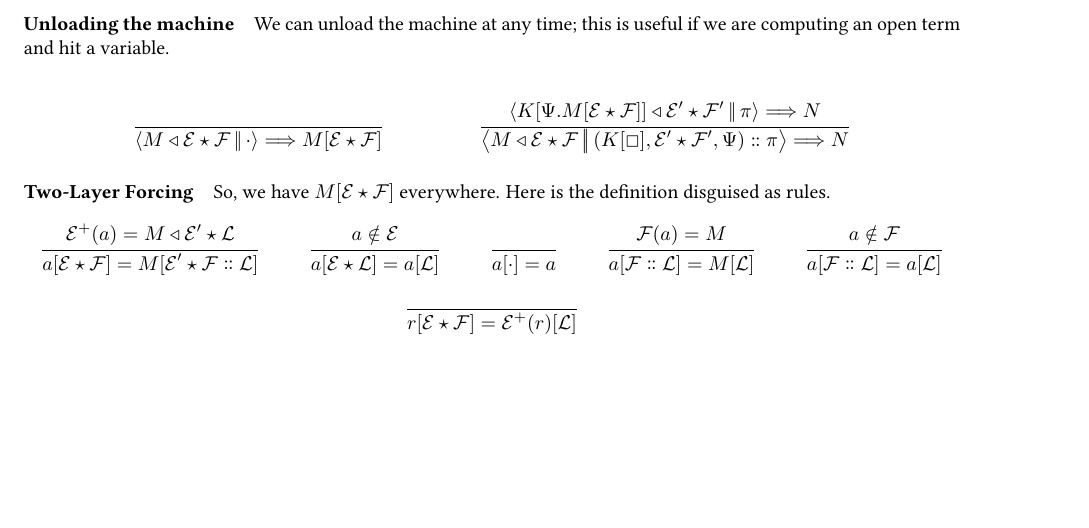
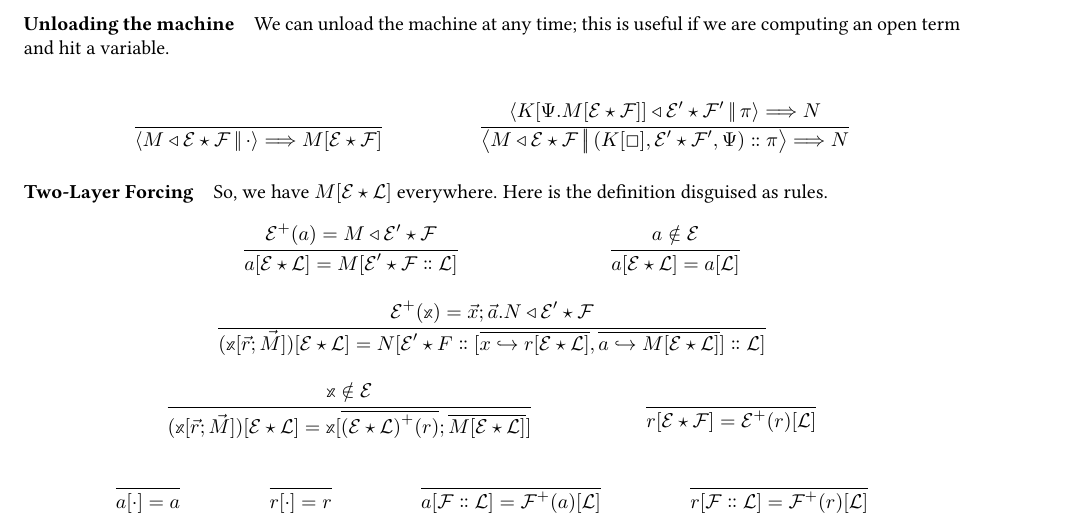
Before and after one commit to RedPRL/sml-redprl, a LaTeX document (doc/machine.tex): part of page 5 of 5, cut so that both start at the same text, the shorter picture padded with empty space. Compiled offline with pdfLaTeX.

Commit message:
More definitions.

```diff
--- a/doc/machine.tex
+++ b/doc/machine.tex
@@ -1024,13 +1024,13 @@ computing an open term and hit a variable.
 
 \paragraph{Two-Layer Forcing}
 
-So, we have $M[\Env{\EE}{\FF}]$ everywhere. Here is the definition disguised as rules.
+So, we have $\DoubleForce{M}{\EE}{\LL}$ everywhere. Here is the definition disguised as rules.
 
 \begin{mathparpagebreakable}
   \inferrule{
-    \EE^+(a) = \Clo{M}{\EE'}{\LL}
+    \EE^+(a) = \Clo{M}{\EE'}{\FF}
   }{
-    \DoubleForce{a}{\EE}{\FF} = \DoubleForce{M}{\EE'}{\Cons{\FF}{\LL}}
+    \DoubleForce{a}{\EE}{\LL} = \DoubleForce{M}{\EE'}{\Cons{\FF}{\LL}}
   }
   \and
   \inferrule{
@@ -1040,27 +1040,54 @@ So, we have $M[\Env{\EE}{\FF}]$ everywhere. Here is the definition disguised as
   }
   \and
   \inferrule{
+    \EE^+(\Meta{x}) = \vec{x};\vec{a}.\Clo{N}{\EE'}{\FF}
   }{
-    \Force{a}{\cdot} = a
+    \DoubleForce{\perfectparens{\Meta{x}[\vec{r};\vec{M}]}}{\EE}{\LL} =
+    \DoubleForce{N}{\EE'}{
+      \Cons{F}{\Cons{
+        \perfectbrackets{
+          \overline{x\hookrightarrow{\DoubleForce{r}{\EE}{\LL}}},
+          \overline{a\hookrightarrow{\DoubleForce{M}{\EE}{\LL}}}
+        }
+      }{\LL}}
+    }
   }
   \and
   \inferrule{
-    \FF(a) = M
+    \Meta{x} \notin \EE
   }{
-    \Force{a}{\Cons{\FF}{\LL}} = \Force{M}{\LL}
+    \DoubleForce{\perfectparens{\Meta{x}[\vec{r};\vec{M}]}}{\EE}{\LL} =
+    \Meta{x}[
+      \overline{\perfectparens{\Env{\EE}{\LL}}^+(r)};
+      \overline{\DoubleForce{M}{\EE}{\LL}}]
   }
   \and
-  \inferrule{
-    a \notin \FF
-  }{
-    \Force{a}{\Cons{\FF}{\LL}} = \Force{a}{\LL}
-  }
-  \\
   \inferrule{
   }{
     \DoubleForce{r}{\EE}{\FF} = \Force{\EE^+(r)}{\LL}
   }
 \end{mathparpagebreakable}
 
+\begin{mathparpagebreakable}
+  \inferrule{
+  }{
+    \Force{a}{\cdot} = a
+  }
+  \and
+  \inferrule{
+  }{
+    \Force{r}{\cdot} = r
+  }
+  \and
+  \inferrule{
+  }{
+    \Force{a}{\Cons{\FF}{\LL}} = \Force{\FF^+(a)}{\LL}
+  }
+  \and
+  \inferrule{
+  }{
+    \Force{r}{\Cons{\FF}{\LL}} = \Force{\FF^+(r)}{\LL}
+  }
+\end{mathparpagebreakable}
 
 \end{document}
```
